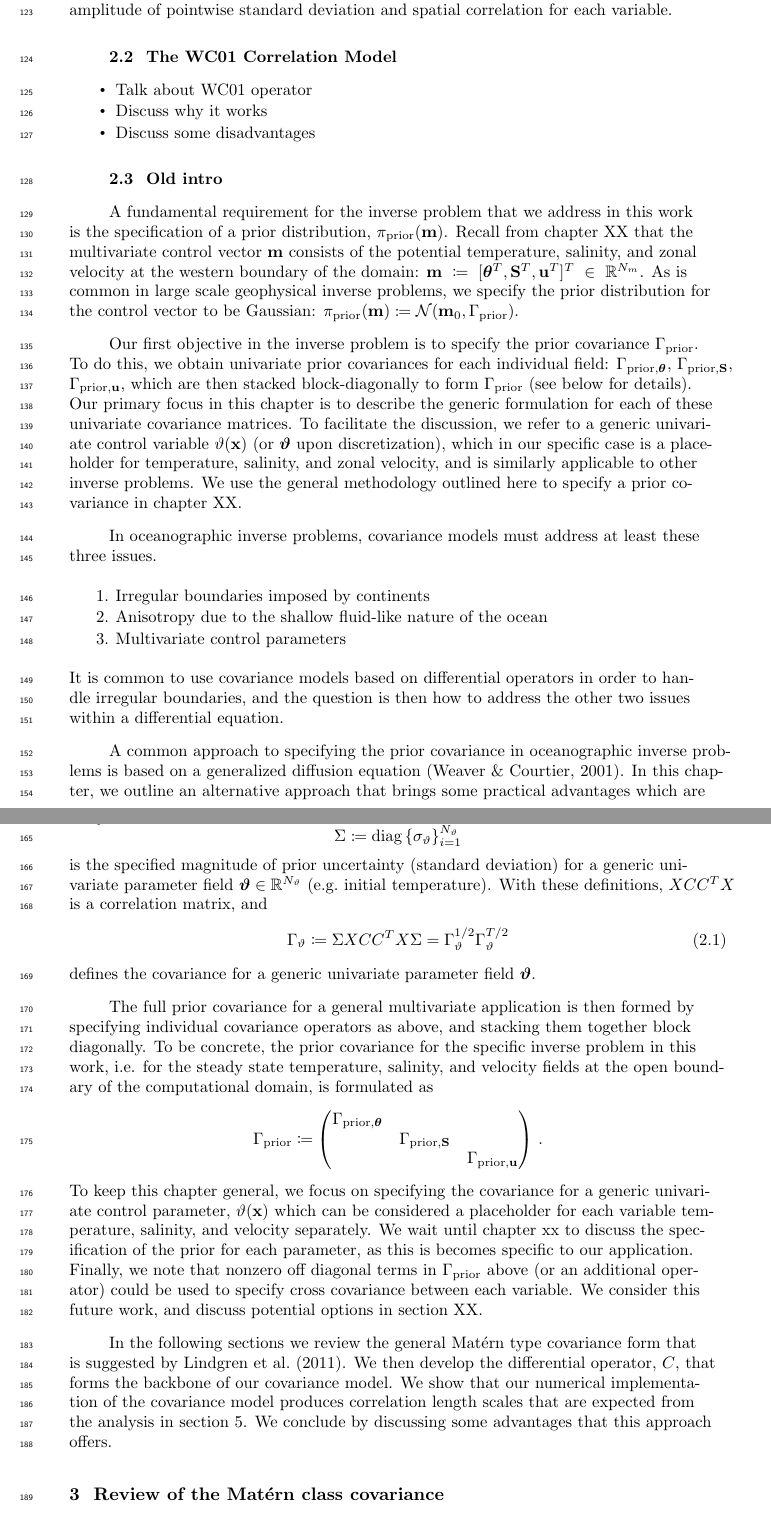
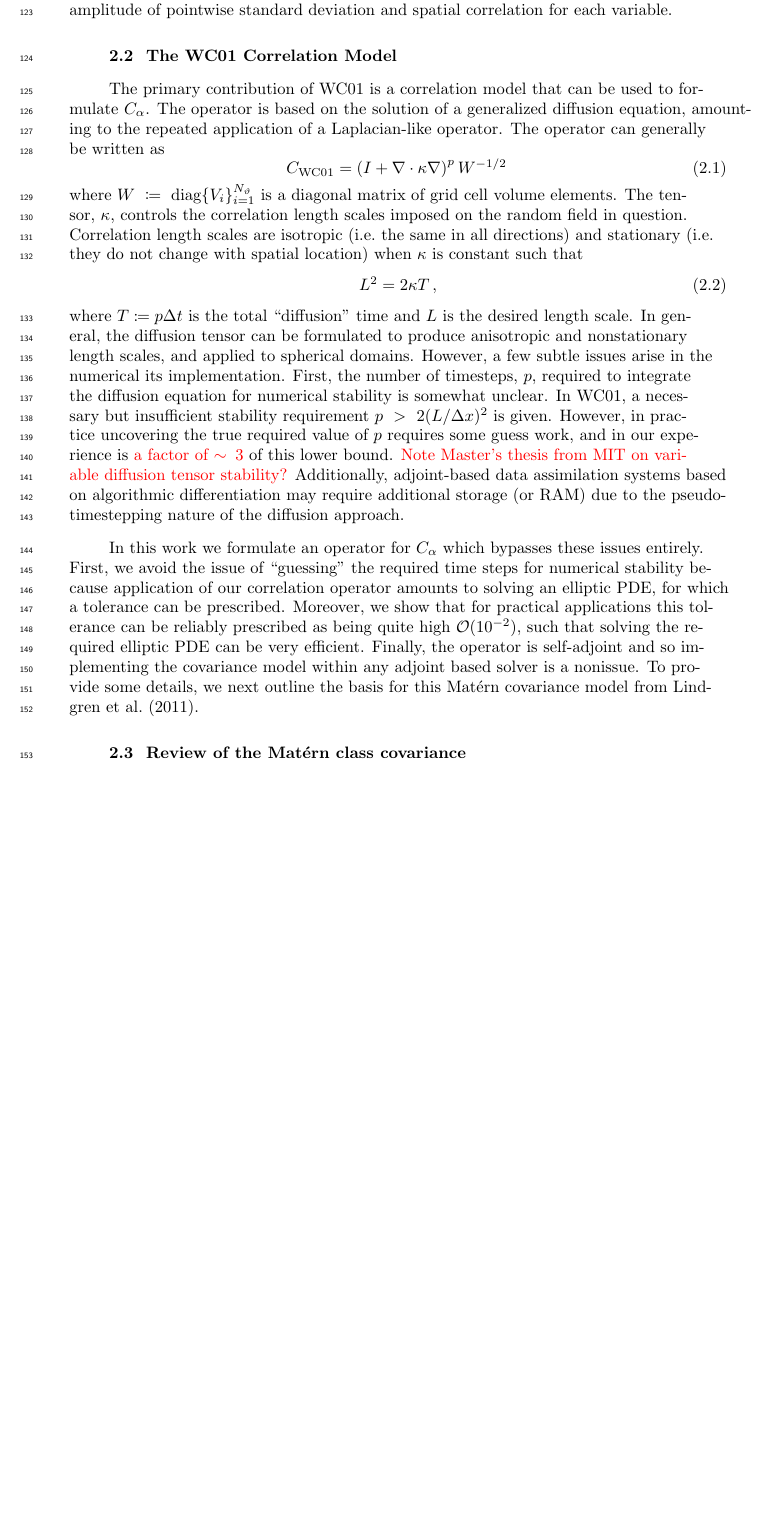
Before and after one commit to timothyas/generic-matern-covariance, a LaTeX document (tex/main.tex, which reads tex/review.tex): two parts of pages 4 and 5 of 19 before the commit and part of page 4 of 18 after it, the two joined at a grey line, cut so that both start at the same text, the shorter picture padded with empty space. Compiled offline with pdfLaTeX.

Commit message:
more or less done with review section

```diff
--- a/tex/review.tex
+++ b/tex/review.tex
@@ -86,53 +86,42 @@ and spatial correlation for each variable.
 
 
 \subsection{The WC01 Correlation Model}
-\begin{itemize}
-    \item Talk about WC01 operator
-    \item Discuss why it works
-    \item Discuss some disadvantages
-\end{itemize}
+\label{ssec:wc01_review}
 
 
-\subsection{Old intro}
-A fundamental requirement for the inverse problem that we address in this work
-is the specification of a prior distribution, $\priorDist(\params)$.
-Recall from chapter XX that the multivariate control vector
-$\params$ consists of the
-potential temperature, salinity, and zonal velocity at the western boundary of
-the domain:
-$\params \coloneqq [\thetaParams^T,\saltParams^T,\uvelParams^T]^T \in\paramSpace$.
-As is common in large scale geophysical inverse problems, we specify the prior
-distribution for the control vector
-to be Gaussian: $\priorDist(\params) \coloneqq \mathcal{N}(\params_0, \priorCovMat)$.
+The primary contribution of WC01 is a correlation model that can be used to
+formulate $\corrMat_\alpha$.
+The operator is based on the solution of a generalized diffusion equation,
+amounting to the repeated application of a Laplacian-like operator.
+The operator can generally be written as
+\begin{linenomath}\begin{equation}
+    \corrMat_\text{WC01} = \left(
+    I + \nabla\cdot\kappa\nabla \right)^p W^{-1/2} \,
+\end{equation}\end{linenomath}
+where $W \coloneqq \text{diag}\{V_i\}_{i=1}^{\nuni}$ is a diagonal matrix of
+grid cell volume elements.
+The tensor, $\kappa$, controls the correlation length scales imposed on the
+random field in question.
+Correlation length scales are isotropic (i.e.\ the same in all directions) and
+stationary (i.e.\ they do not change with spatial location) when $\kappa$ is
+constant such that
+\begin{linenomath}\begin{equation}
+    L^2 = 2\kappa T \, ,
+\end{equation}\end{linenomath}
+where $T\coloneqq p \Delta t$ is the total ``diffusion'' time and $L$ is the
+desired length scale.
+In general, the diffusion tensor can be formulated to produce anisotropic and
+nonstationary length scales, and applied to spherical domains.
+However, a few subtle issues arise in the numerical its implementation.
+First, the number of timesteps, $p$, required to integrate the diffusion
+equation for numerical stability is somewhat unclear.
+In WC01, a necessary but insufficient stability requirement
+$p > 2 (L/\Delta x)^2$ is given.
+However, in practice uncovering the true required value of $p$ requires some
+guess work, and in our experience is
+\red{a factor of $\sim 3$} of this lower bound.
+\red{Note Master's thesis from MIT on variable diffusion tensor stability?}
+Additionally, adjoint-based data assimilation systems based on algorithmic
+differentiation may require additional storage (or RAM) due to the
+pseudo-timestepping nature of the diffusion approach.
 
-Our first objective in the inverse problem is to specify the prior
-covariance $\priorCovMat$.
-To do this, we obtain univariate prior covariances for
-each individual field: $\thetaPriorCovMat$, $\saltPriorCovMat$,
-$\uvelPriorCovMat$, which are then stacked block-diagonally to form
-$\priorCovMat$ (see below for details).
-Our primary focus in this chapter is to describe the generic formulation for
-each of these univariate covariance matrices.
-To facilitate the discussion, we refer to a generic univariate control variable
-$\uni(\x)$ (or $\unis$ upon discretization), which in our specific case is a
-placeholder for temperature, salinity, and zonal velocity, and is similarly
-applicable to other inverse problems.
-We use the general methodology outlined here to specify a prior covariance in
-chapter XX.
-
-In oceanographic inverse problems, covariance models must address at least
-these three issues.
-\begin{enumerate}
-    \item Irregular boundaries imposed by continents
-    \item Anisotropy due to the shallow fluid-like nature of the ocean
-    \item Multivariate control parameters
-\end{enumerate}
-It is common to use covariance models based on differential operators in order
-to handle irregular boundaries, and the question is then how to address the
-other two issues within a differential equation.
-
-A common approach to specifying the prior covariance in oceanographic inverse
-problems is based on a generalized
-diffusion equation \citep{weaver_correlation_2001}.
-In this chapter, we outline an alternative approach that brings some practical
-advantages which are discussed in section \ref{sec:matern_discussion}.
@@ -154 +127,0 @@ $\Sigma X C $, where
-\begin{linenomath*}\begin{equation*}
@@ -159,55 +128,19 @@ normalization matrix computed from the pointwise marginal variance at grid cell
-$i$: $\hat{\sigma}^2_{i}$, and
-\begin{linenomath*}\begin{equation*}
-    \Sigma \coloneqq \text{diag}\left\{\sigma_\uni\right\}_{i=1}^{\nuni}
-\end{equation*}\end{linenomath*}
-is the specified magnitude of prior uncertainty (standard deviation) for a
-generic univariate parameter field $\unis\in\uniSpace$ (e.g.\ initial temperature).
-With these definitions, $XCC^TX$ is a correlation matrix, and
-\begin{linenomath}\begin{equation}
-    \Gamma_\uni \coloneqq \Sigma X C C^T X \Sigma =
-    \Gamma_\uni^{1/2}\Gamma_\uni^{T/2}
-\end{equation}\end{linenomath}
-defines the covariance for a generic univariate parameter field $\unis$.
-
-The full prior covariance for a general multivariate application is then formed
-by specifying individual covariance operators as above, and stacking them
-together block diagonally.
-To be concrete, the prior covariance for the specific inverse problem in this
-work, i.e. for the steady state temperature, salinity,
-and velocity fields at the open boundary of the computational domain,
-is formulated as
-\begin{linenomath*}\begin{equation*}
-    \priorCovMat \coloneqq
-    \begin{pmatrix}
-        \thetaPriorCovMat & & \\
-        & \saltPriorCovMat & \\
-        & & \uvelPriorCovMat \\
-    \end{pmatrix} \, .
-\end{equation*}\end{linenomath*}
-To keep this chapter general, we focus on specifying the covariance for a generic
-univariate control parameter, $\uni(\x)$ which can be considered a placeholder
-for each variable temperature, salinity, and velocity separately.
-We wait until
-chapter xx to discuss the specification of the prior
-for each parameter, as this is becomes specific to our application.
-Finally, we note that nonzero off diagonal terms in $\priorCovMat$ above (or an
-additional operator) could be used to specify cross covariance between each
-variable.
-We consider this future work, and discuss potential options in
-section XX.
-
-In the following sections we review the general Mat\'ern type covariance
-form that is suggested by \citet{RSSB:RSSB777}.
-We then develop the differential operator, $C$, that
-forms the backbone of our covariance model.
-We show that our numerical implementation of the covariance model produces correlation
-length scales that are expected from the analysis in section
-\ref{sec:matern_operator}.
-We conclude by discussing some advantages that this approach offers.
+In this work we formulate an operator for $\corrMat_\alpha$ which bypasses these
+issues entirely.
+First, we avoid the issue of ``guessing'' the required time steps for numerical
+stability because application of our correlation operator amounts to solving an
+elliptic PDE, for which a tolerance can be prescribed.
+Moreover, we show that for practical applications this tolerance can be reliably
+prescribed as being quite high $\bigo(10^{-2})$, such that solving the required
+elliptic PDE can be very efficient.
+Finally, the operator is self-adjoint and so implementing the covariance model
+within any adjoint based solver is a nonissue.
+To provide some details, we next outline the basis for this Mat\'ern covariance
+model from \citet{RSSB:RSSB777}.
 
 
-\section{Review of the Mat\'ern class covariance}
-\label{sec:matern_review}
+\subsection{Review of the Mat\'ern class covariance}
+\label{ssec:matern_review}
 
 In this section we review the link between an elliptic stochastic partial
 differential equation (SPDE) and Gaussian random fields.
```
Also changed, not shown: tex/intro.tex (+1 -1 lines), README.md, tex/review.tex (24 more changed lines).
